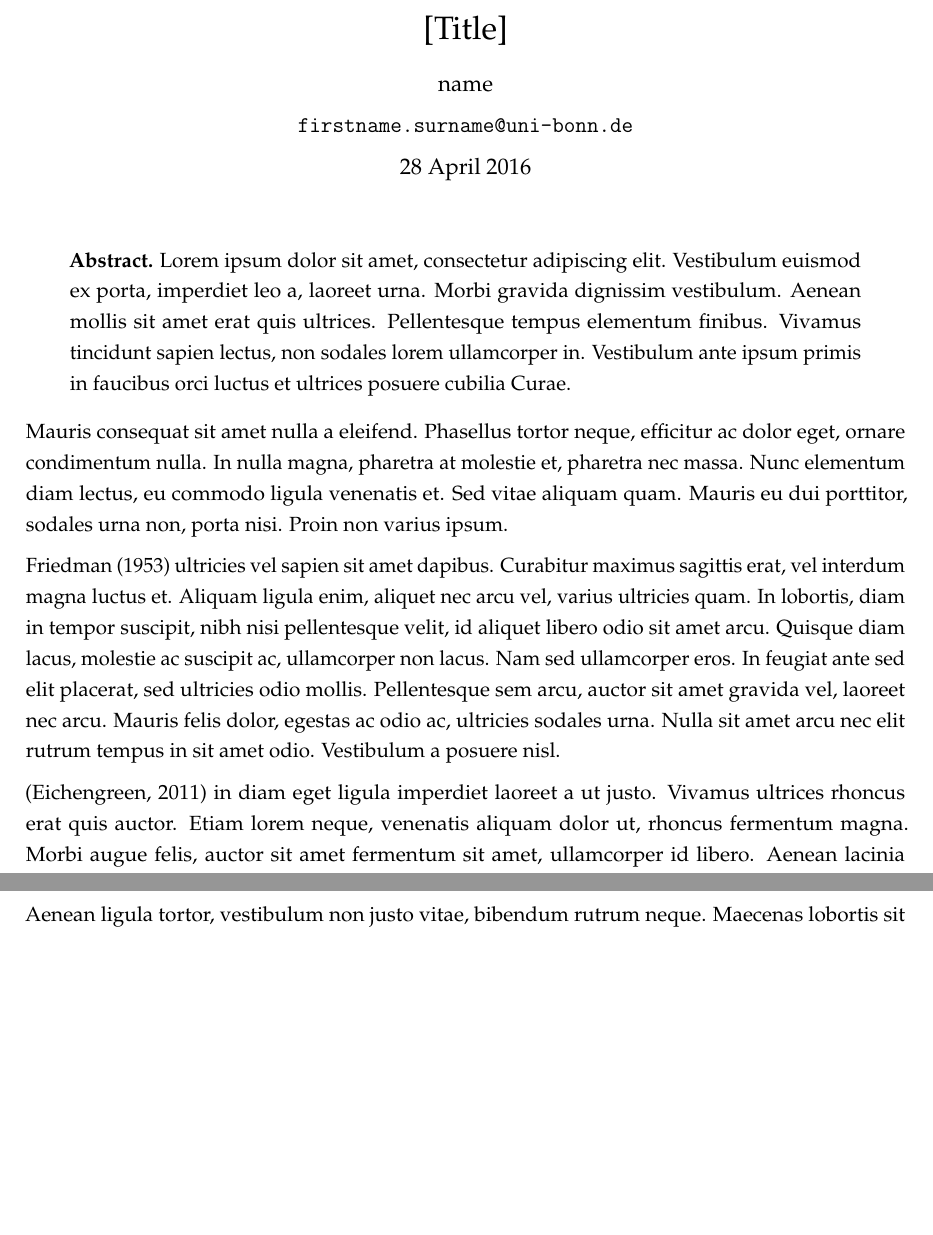
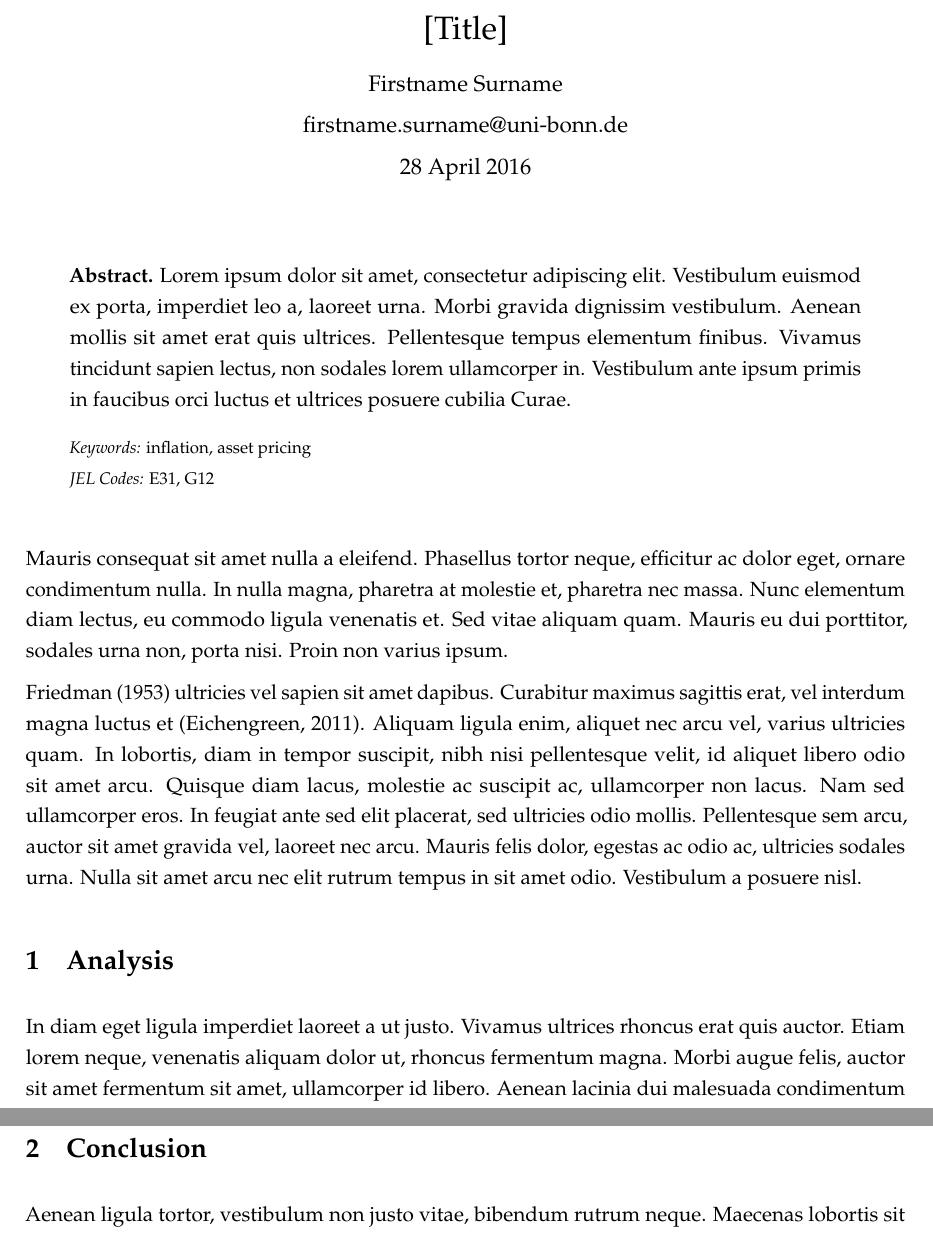
Before and after one commit to lpuettmann/latex-templates, a LaTeX document (paperLatexTemplate.tex): two parts of pages 1 and 2 of 3 before the commit and two parts of pages 1 and 3 of 3 after it, joined at a grey line, cut so that both start at the same text, the shorter picture padded with empty space. Compiled offline with pdfLaTeX.

Commit message:
Add Keywords and JEL Codes.

```diff
--- a/paperLatexTemplate.tex
+++ b/paperLatexTemplate.tex
@@ -121,8 +121,8 @@ breaklinks=true
 
 \begin{center}
 {\LARGE [Title]}\\[0.4cm]
- {\large name}\\[0.2cm]
-  {\large \href{mailto:firstname.surname@uni-bonn.de}{\texttt{firstname.surname@uni-bonn.de}}}\\[0.2cm]
+ {\large Firstname Surname}\\[0.2cm]
+  {\large \href{mailto:firstname.surname@uni-bonn.de}{firstname.surname@uni-bonn.de}}\\[0.2cm]
  {\large \today}\\
 \end{center}
 
@@ -131,16 +131,22 @@ breaklinks=true
 \vspace*{-0.1cm}
 \begin{center}
 \begin{minipage}{0.9\textwidth}
-\textbf{Abstract.} Lorem ipsum dolor sit amet, consectetur adipiscing elit. Vestibulum euismod ex porta, imperdiet leo a, laoreet urna. Morbi gravida dignissim vestibulum. Aenean mollis sit amet erat quis ultrices. Pellentesque tempus elementum finibus. Vivamus tincidunt sapien lectus, non sodales lorem ullamcorper in. Vestibulum ante ipsum primis in faucibus orci luctus et ultrices posuere cubilia Curae.
+\textbf{Abstract.} Lorem ipsum dolor sit amet, consectetur adipiscing elit. Vestibulum euismod ex porta, imperdiet leo a, laoreet urna. Morbi gravida dignissim vestibulum. Aenean mollis sit amet erat quis ultrices. Pellentesque tempus elementum finibus. Vivamus tincidunt sapien lectus, non sodales lorem ullamcorper in. Vestibulum ante ipsum primis in faucibus orci luctus et ultrices posuere cubilia Curae.\\[0.3cm]
+\begin{footnotesize}
+\textit{Keywords:} inflation, asset pricing\\
+\textit{JEL Codes:} E31, G12\\
+\end{footnotesize}
 \end{minipage}
 \end{center}
 
 
 Mauris consequat sit amet nulla a eleifend. Phasellus tortor neque, efficitur ac dolor eget, ornare condimentum nulla. In nulla magna, pharetra at molestie et, pharetra nec massa. Nunc elementum diam lectus, eu commodo ligula venenatis et. Sed vitae aliquam quam. Mauris eu dui porttitor, sodales urna non, porta nisi. Proin non varius ipsum.
 
-\cite{F1953} ultricies vel sapien sit amet dapibus. Curabitur maximus sagittis erat, vel interdum magna luctus et. Aliquam ligula enim, aliquet nec arcu vel, varius ultricies quam. In lobortis, diam in tempor suscipit, nibh nisi pellentesque velit, id aliquet libero odio sit amet arcu. Quisque diam lacus, molestie ac suscipit ac, ullamcorper non lacus. Nam sed ullamcorper eros. In feugiat ante sed elit placerat, sed ultricies odio mollis. Pellentesque sem arcu, auctor sit amet gravida vel, laoreet nec arcu. Mauris felis dolor, egestas ac odio ac, ultricies sodales urna. Nulla sit amet arcu nec elit rutrum tempus in sit amet odio. Vestibulum a posuere nisl.
+\cite{F1953} ultricies vel sapien sit amet dapibus. Curabitur maximus sagittis erat, vel interdum magna luctus et \citep{E2011}. Aliquam ligula enim, aliquet nec arcu vel, varius ultricies quam. In lobortis, diam in tempor suscipit, nibh nisi pellentesque velit, id aliquet libero odio sit amet arcu. Quisque diam lacus, molestie ac suscipit ac, ullamcorper non lacus. Nam sed ullamcorper eros. In feugiat ante sed elit placerat, sed ultricies odio mollis. Pellentesque sem arcu, auctor sit amet gravida vel, laoreet nec arcu. Mauris felis dolor, egestas ac odio ac, ultricies sodales urna. Nulla sit amet arcu nec elit rutrum tempus in sit amet odio. Vestibulum a posuere nisl.
 
-\citep{E2011} in diam eget ligula imperdiet laoreet a ut justo. Vivamus ultrices rhoncus erat quis auctor. Etiam lorem neque, venenatis aliquam dolor ut, rhoncus fermentum magna. Morbi augue felis, auctor sit amet fermentum sit amet, ullamcorper id libero. Aenean lacinia dui malesuada condimentum rutrum. Vestibulum et egestas ante, ut dictum mi. Vivamus vel turpis aliquam, venenatis est sed, mollis tellus. Mauris in faucibus nisl, eget euismod ante. Mauris porttitor, nisl efficitur iaculis \cite{BBD2013}, est nunc dictum ipsum, quis venenatis nibh arcu ac lacus. Proin rhoncus felis non enim fermentum, eu tempor diam tempus. Nullam lacinia a ligula id pulvinar. Maecenas maximus urna bibendum magna tempor, feugiat ullamcorper eros tristique. Nunc consequat odio ut lorem fringilla, quis ultricies ex dictum. Ut fermentum nunc at libero varius fermentum. Sed a elit iaculis, molestie lectus lobortis, consequat risus.
+\section{Analysis}
+
+In diam eget ligula imperdiet laoreet a ut justo. Vivamus ultrices rhoncus erat quis auctor. Etiam lorem neque, venenatis aliquam dolor ut, rhoncus fermentum magna. Morbi augue felis, auctor sit amet fermentum sit amet, ullamcorper id libero. Aenean lacinia dui malesuada condimentum rutrum. Vestibulum et egestas ante, ut dictum mi. Vivamus vel turpis aliquam, venenatis est sed, mollis tellus. Mauris in faucibus nisl, eget euismod ante. Mauris porttitor, nisl efficitur iaculis \cite{BBD2013}, est nunc dictum ipsum, quis venenatis nibh arcu ac lacus. Proin rhoncus felis non enim fermentum, eu tempor diam tempus. Nullam lacinia a ligula id pulvinar. Maecenas maximus urna bibendum magna tempor, feugiat ullamcorper eros tristique. Nunc consequat odio ut lorem fringilla, quis ultricies ex dictum. Ut fermentum nunc at libero varius fermentum. Sed a elit iaculis, molestie lectus lobortis, consequat risus.
 
 Vestibulum id semper dolor. Mauris in commodo elit. Vivamus at molestie mi, eu ultrices eros. Nulla pulvinar erat arcu. Aliquam vitae tincidunt lacus. Phasellus convallis, eros eget semper gravida, mauris mi scelerisque magna, id interdum augue enim vel urna. Vivamus vehicula malesuada ultrices. Sed eu elit hendrerit, varius risus nec, cursus augue. Quisque efficitur urna et elit venenatis viverra. Suspendisse potenti. Fusce sit amet pharetra nibh, in porta ante.
 
@@ -163,6 +167,7 @@ Nulla luctus mauris id interdum accumsan. Praesent consequat eros quam, ac tempu
 	\label{fig:shiller_pe}
 \end{figure}
 
+\section{Conclusion}
 
 Aenean ligula tortor, vestibulum non justo vitae, bibendum rutrum neque. Maecenas lobortis sit amet tellus eu varius. Nunc laoreet velit et velit maximus scelerisque. Aliquam erat volutpat. Aliquam placerat congue ultricies. Nam id mi fermentum, sagittis ligula eu, mollis orci. Vivamus turpis arcu, vehicula tincidunt bibendum condimentum, tempus in massa. Class aptent taciti sociosqu ad litora torquent per conubia nostra, per inceptos himenaeos. Suspendisse vitae elementum lorem. Aliquam sodales augue magna, vitae porta risus finibus quis. Mauris vel aliquam mauris, a fermentum tortor. Nulla nec faucibus mi. Nullam venenatis, nibh dictum placerat vehicula, est elit vehicula velit, non dignissim magna nisi sit amet libero. Aliquam eu eleifend ipsum. Cras at arcu sit amet massa pharetra posuere vitae quis magna.
 
```
Also changed, not shown: paperLatexTemplate.tex (2 more changed lines).
